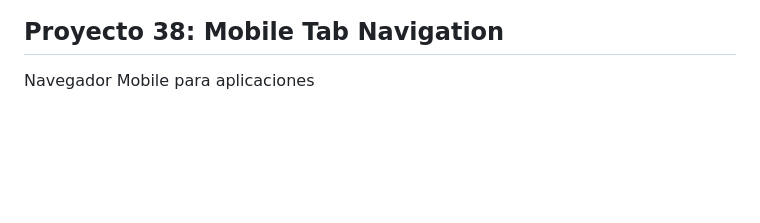
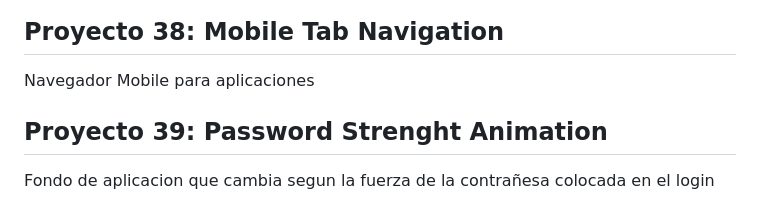
Before and after one commit to GCortesGustavo/50ProjectsMini, a Markdown page: README.md, the part around the change. GitHub-like rendering; blank space fills up the shorter version.

Commit message:
Cambio readme

```diff
--- a/README.md
+++ b/README.md
@@ -187,3 +187,7 @@ Pokedex que trae la info de pokemons con su tipo, imagenes, nombre, etc.
 ## Proyecto 38: Mobile Tab Navigation
 
 Navegador Mobile para aplicaciones
+
+## Proyecto 39: Password Strenght Animation
+
+Fondo de aplicacion que cambia segun la fuerza de la contrañesa colocada en el login
```
